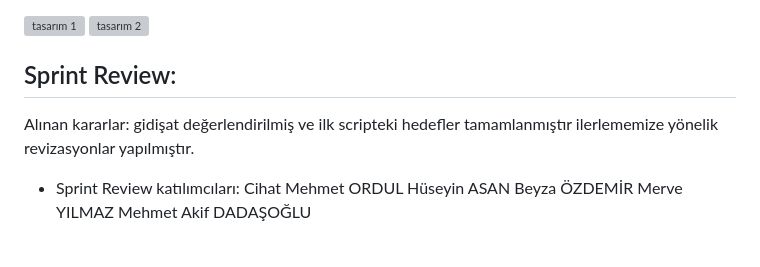
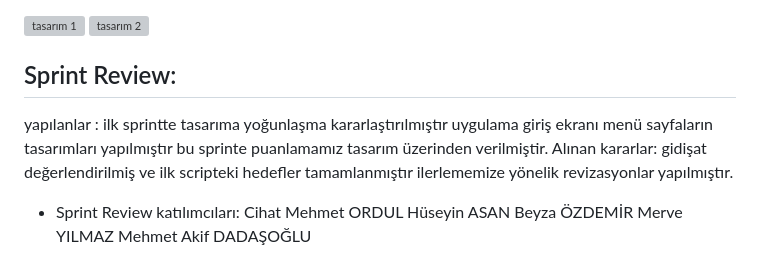
Before and after one commit to huseyinasan/biyemek, a Markdown page: README.md, the part around the change printed below. GitHub-like rendering; grey boxes are pictures that could not be loaded.

```diff
--- a/README.md
+++ b/README.md
@@ -79,7 +80,7 @@ https://github.com/huseyinasan/biyemek/assets/124069940/1c0d8ff6-fa23-478c-b46d-
 
 
 ## Sprint Review:
-
+yapılanlar : ilk sprintte tasarıma yoğunlaşma kararlaştırılmıştır uygulama giriş ekranı menü sayfaların tasarımları yapılmıştır bu sprinte puanlamamız tasarım üzerinden verilmiştir.
 Alınan kararlar: gidişat değerlendirilmiş ve ilk scripteki hedefler tamamlanmıştır ilerlememize yönelik revizasyonlar yapılmıştır.
 - Sprint Review katılımcıları:  Cihat Mehmet ORDUL
  Hüseyin ASAN Beyza ÖZDEMİR
```
Also changed, not shown: other parts of README.md (+1 -0 lines).
